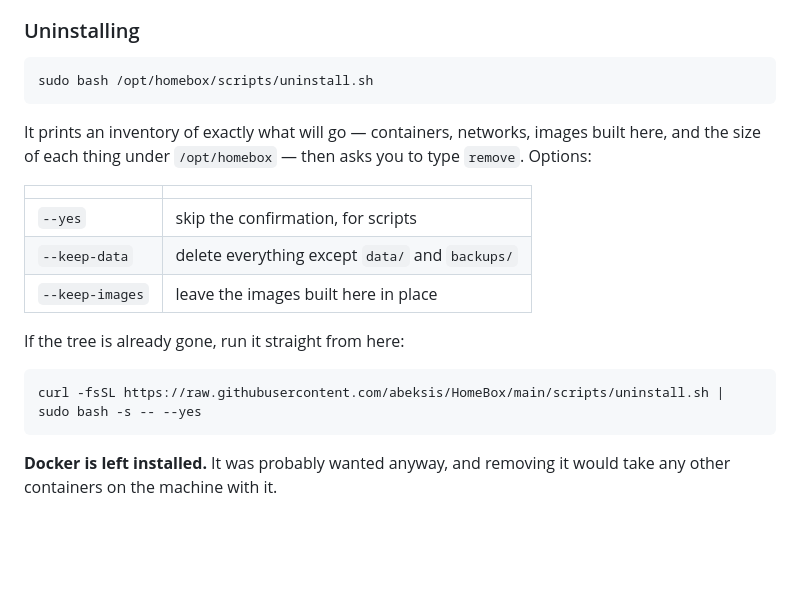
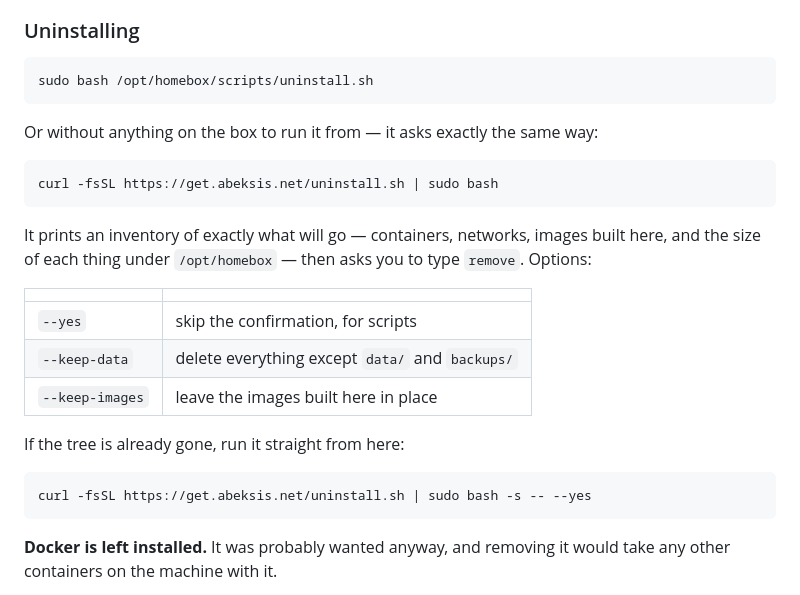
Before and after one commit to abeksis/HomeBox, a Markdown page: README.md, the part around the change. Drawn GitHub-style; blank space fills up the shorter version.

Commit message:
Document the short uninstall command: get.abeksis.net/uninstall.sh
curl -fsSL https://get.abeksis.net/uninstall.sh | sudo bash

A second Cloudflare Redirect Rule, ordered ahead of the installer rule
(host and path /uninstall.sh), sends it to scripts/uninstall.sh on main.

Verified: /uninstall.sh and /uninstall.sh?x=1 redirect to uninstall.sh; /
and /install.sh still redirect to bootstrap.sh; the followed download is
byte-identical to main and carries the /dev/tty confirmation from 0.4.16, so
the piped form asks before removing anything.

Co-Authored-By: Claude Opus 5 <noreply@anthropic.com>

````diff
--- a/README.md
+++ b/README.md
@@ -102,6 +102,12 @@ HomeBox release, via the `git pull` above.
 sudo bash /opt/homebox/scripts/uninstall.sh
 ```
 
+Or without anything on the box to run it from — it asks exactly the same way:
+
+```bash
+curl -fsSL https://get.abeksis.net/uninstall.sh | sudo bash
+```
+
 It prints an inventory of exactly what will go — containers, networks, images
 built here, and the size of each thing under `/opt/homebox` — then asks you to
 type `remove`. Options:
@@ -115,7 +121,7 @@ type `remove`. Options:
 If the tree is already gone, run it straight from here:
 
 ```bash
-curl -fsSL https://raw.githubusercontent.com/abeksis/HomeBox/main/scripts/uninstall.sh | sudo bash -s -- --yes
+curl -fsSL https://get.abeksis.net/uninstall.sh | sudo bash -s -- --yes
 ```
 
 **Docker is left installed.** It was probably wanted anyway, and removing it
````
